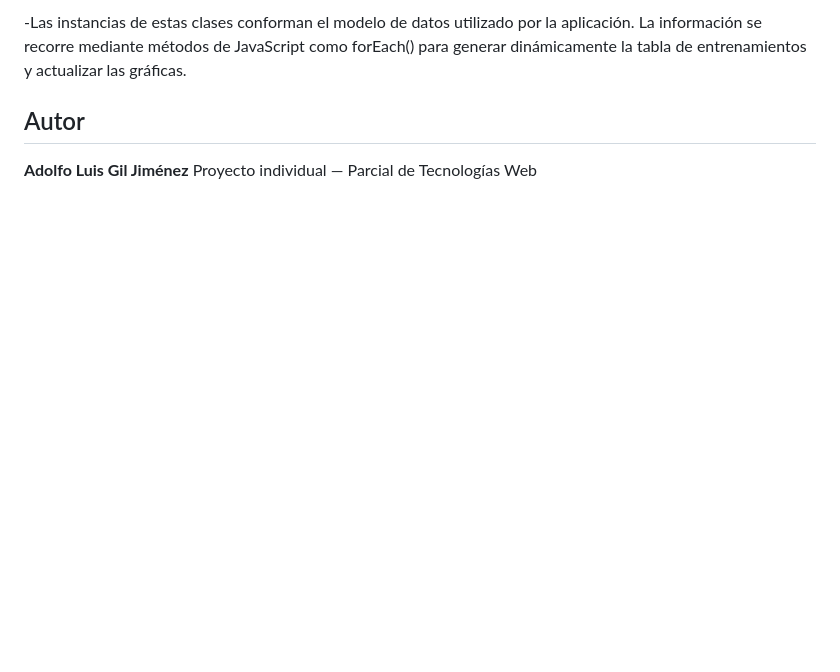
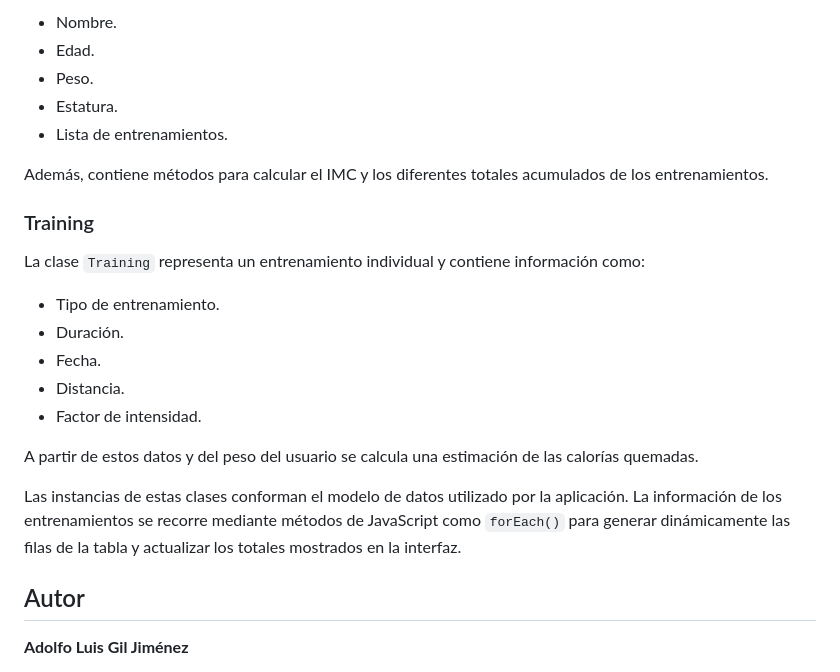
Before and after one commit to Adolgil/taskboard-health, a Markdown page: README.md, the part around one of its changes. Drawn GitHub-style; blank space fills up the shorter version.

```diff
--- a/README.md
+++ b/README.md
@@ -66,7 +137,28 @@ A partir de estos datos y del peso del usuario se calcula la cantidad estimada d
 
--Las instancias de estas clases conforman el modelo de datos utilizado por la aplicación. La información se recorre mediante métodos de JavaScript
-como forEach() para generar dinámicamente la tabla de entrenamientos y actualizar las gráficas.
+* Nombre.
+* Edad.
+* Peso.
+* Estatura.
+* Lista de entrenamientos.
+
+Además, contiene métodos para calcular el IMC y los diferentes totales acumulados de los entrenamientos.
+
+### Training
+
+La clase `Training` representa un entrenamiento individual y contiene información como:
+
+* Tipo de entrenamiento.
+* Duración.
+* Fecha.
+* Distancia.
+* Factor de intensidad.
+
+A partir de estos datos y del peso del usuario se calcula una estimación de las calorías quemadas.
+
+Las instancias de estas clases conforman el modelo de datos utilizado por la aplicación. La información de los entrenamientos se recorre mediante métodos de JavaScript como `forEach()` para generar dinámicamente las filas de la tabla y actualizar los totales mostrados en la interfaz.
 
 ## Autor
+
 **Adolfo Luis Gil Jiménez**
+
 Proyecto individual — Parcial de Tecnologías Web
```
Also changed, not shown: other parts of README.md (+111 -40 lines).
